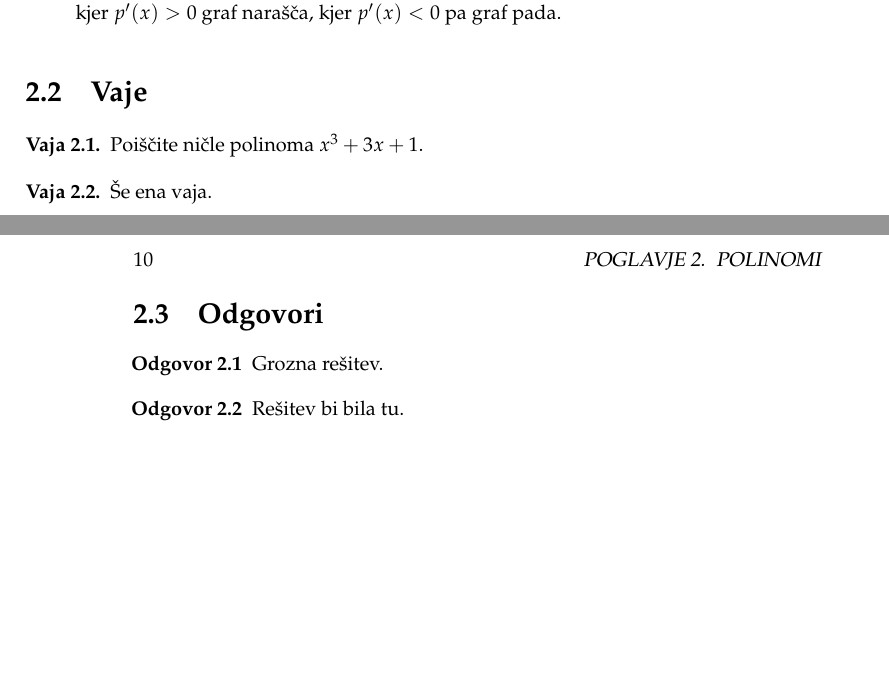
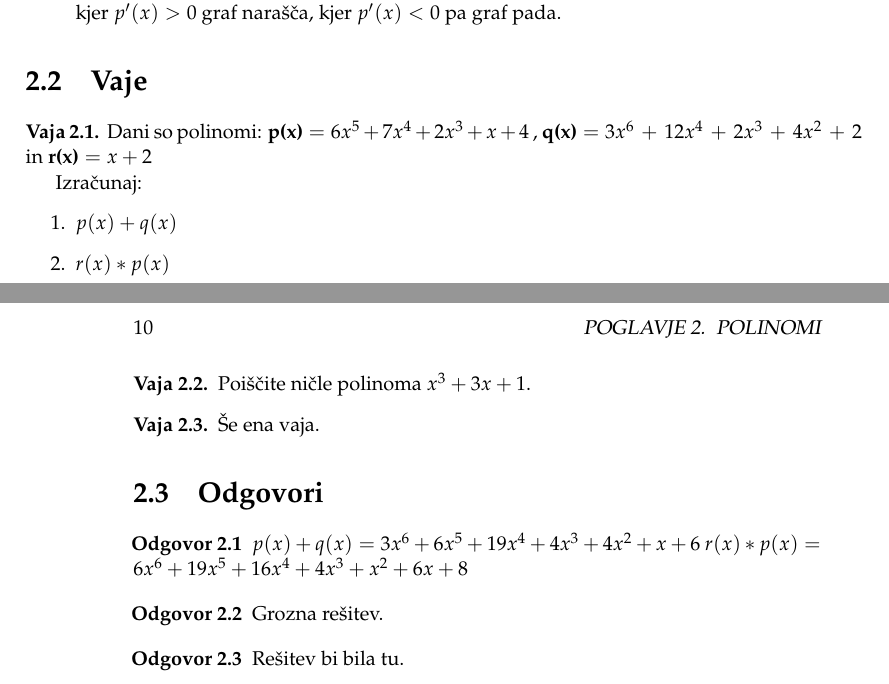
Before and after one commit to matijamastnak/vaje-iz-funkcij, a LaTeX book (vaje.tex, which reads polinomi.tex): two parts of pages 9 and 10 of 13, joined at a grey line, cut so that both start at the same text, the shorter picture padded with empty space. Compiled offline with pdfLaTeX.

Commit message:
Računske operacije s polinomi
close #33

```diff
--- a/polinomi.tex
+++ b/polinomi.tex
@@ -99,7 +99,21 @@ Za risanje grafa moramo prej izračunati nekaj podatkov:
 % Sem vstavimo vaje s pomočjo okolja "vaja". Odgovor napišemo v vajo,
 % v okolje "odgovor".
 
+\begin{vaja}
+  Dani so polinomi: $\textbf{p(x)}=6x^5+7x^4+2x^3+x+4$ ,
+$\textbf{q(x)}=3x^6~+~12x^4~+~2x^3~+~4x^2~+~2$ in $\textbf{r(x)}=x+2$
 
+Izračunaj:
+\begin{enumerate}
+\item $p(x)+q(x)$
+\item $r(x)*p(x)$
+\end{enumerate}
+
+  \begin{odgovor}
+    $p(x)+q(x)=3x^6+6x^5+19x^4+4x^3+4x^2+x+6$
+$r(x)*p(x)= 6x^6+19x^5+16x^4+4x^3+x^2+6x+8$
+  \end{odgovor}
+\end{vaja}
 
 \begin{vaja}
   Poiščite ničle polinoma $x^3 + 3 x + 1$.
```
